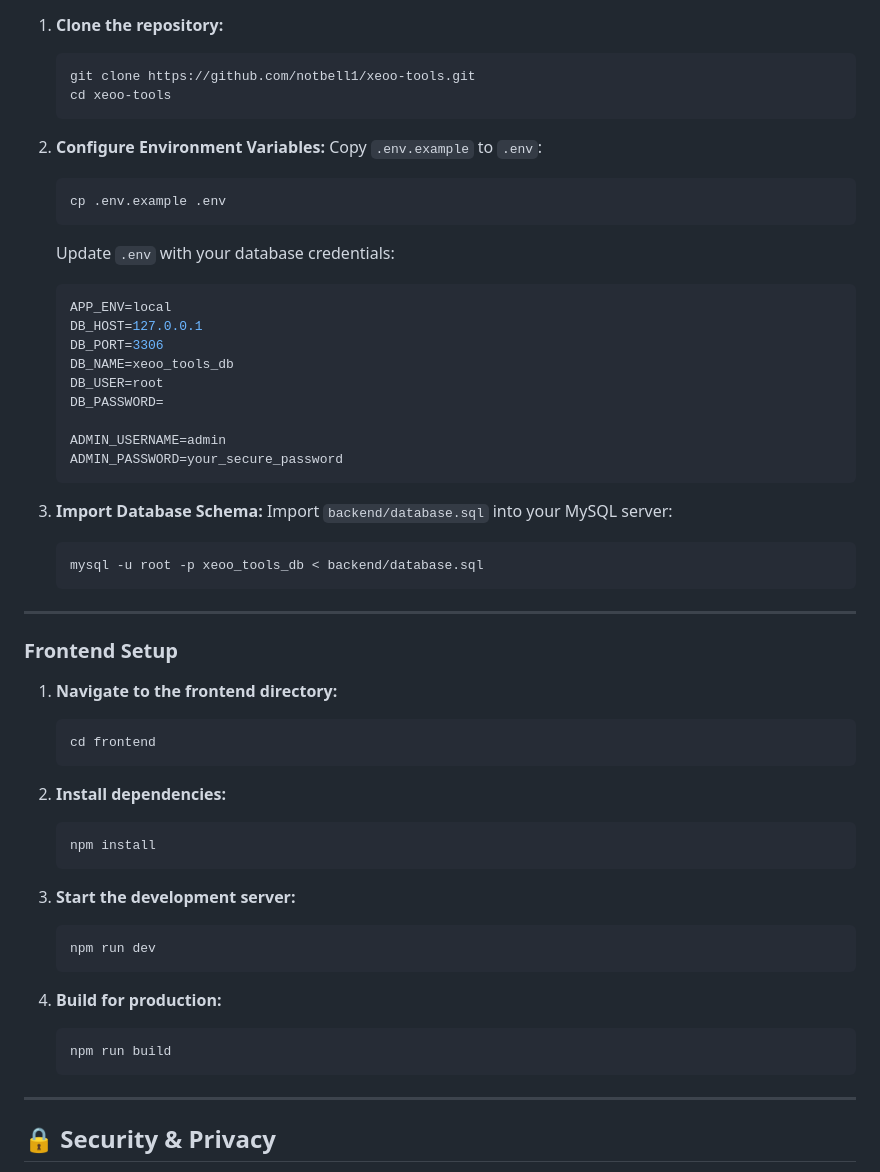
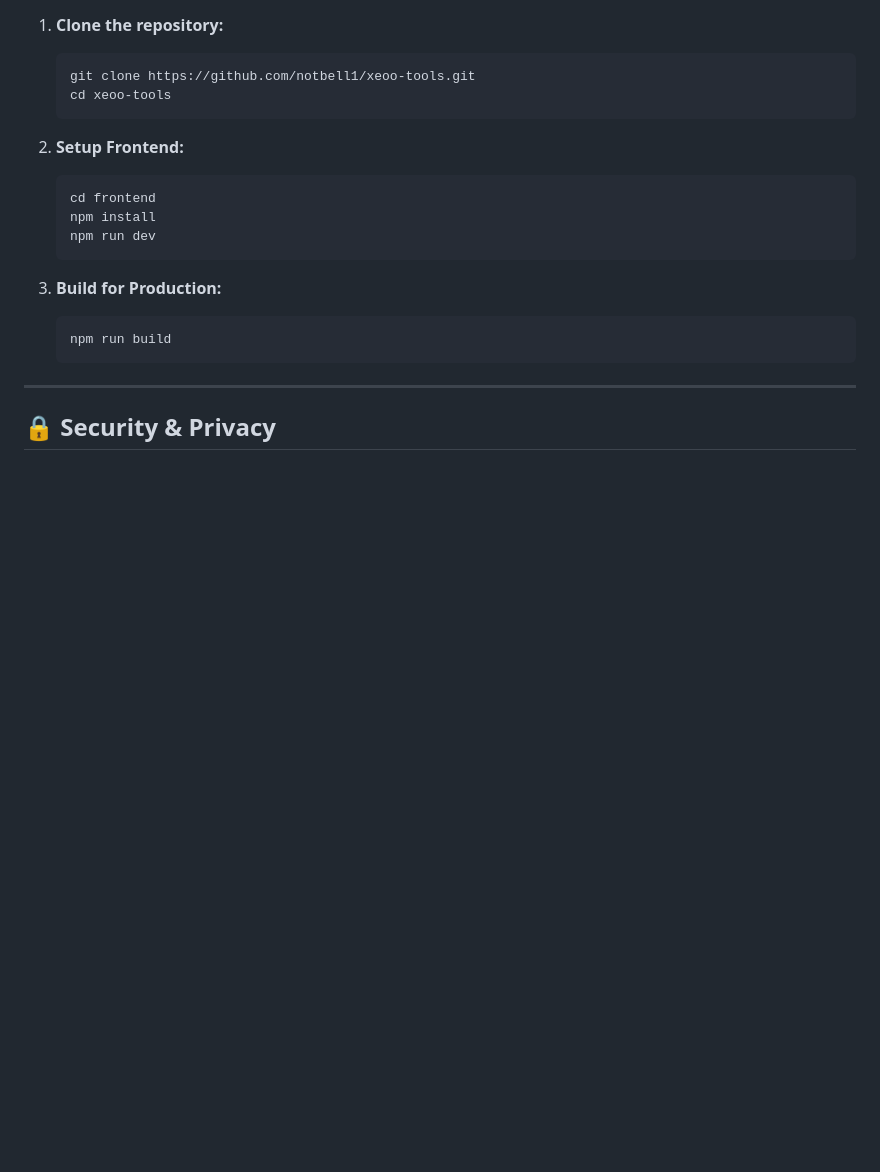
Before and after one commit to notbell1/xeoo-tools, a Markdown page: README.md, the part around one of its changes. Rendered like a GitHub page; blank space fills up the shorter version.

````diff
--- a/README.md
+++ b/README.md
@@ -100,50 +55,14 @@ xeoo_tools/
    cd xeoo-tools
    ```
 
-2. **Configure Environment Variables:**
-   Copy `.env.example` to `.env`:
-   ```bash
-   cp .env.example .env
-   ```
-   Update `.env` with your database credentials:
-   ```env
-   APP_ENV=local
-   DB_HOST=127.0.0.1
-   DB_PORT=3306
-   DB_NAME=xeoo_tools_db
-   DB_USER=root
-   DB_PASSWORD=
-
-   ADMIN_USERNAME=admin
-   ADMIN_PASSWORD=your_secure_password
-   ```
-
-3. **Import Database Schema:**
-   Import `backend/database.sql` into your MySQL server:
-   ```bash
-   mysql -u root -p xeoo_tools_db < backend/database.sql
-   ```
-
----
-
-### Frontend Setup
-
-1. **Navigate to the frontend directory:**
+2. **Setup Frontend:**
    ```bash
    cd frontend
-   ```
-
-2. **Install dependencies:**
-   ```bash
    npm install
-   ```
-
-3. **Start the development server:**
-   ```bash
    npm run dev
    ```
 
-4. **Build for production:**
+3. **Build for Production:**
    ```bash
    npm run build
    ```
````
Also changed, not shown: other parts of README.md (+2 -47 lines).
